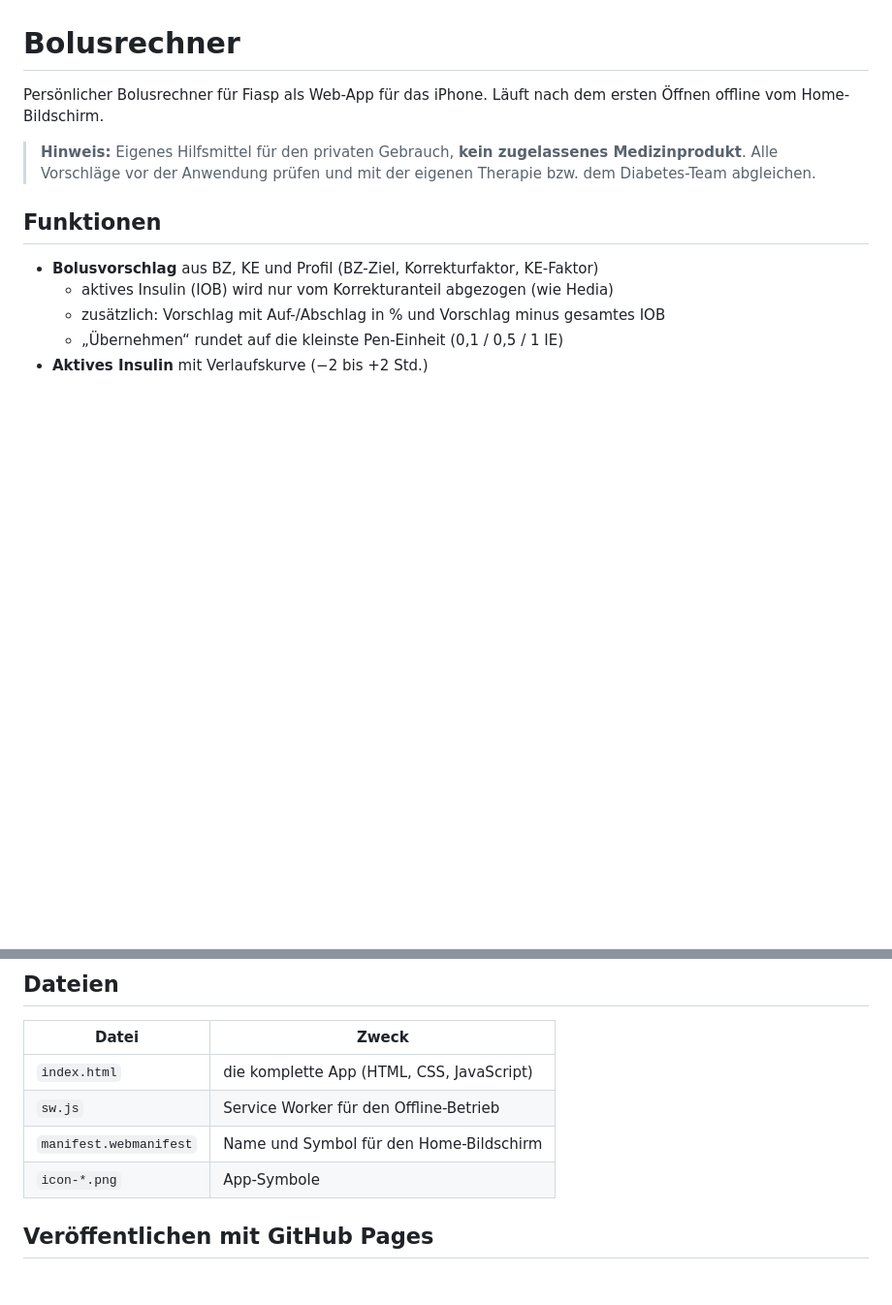
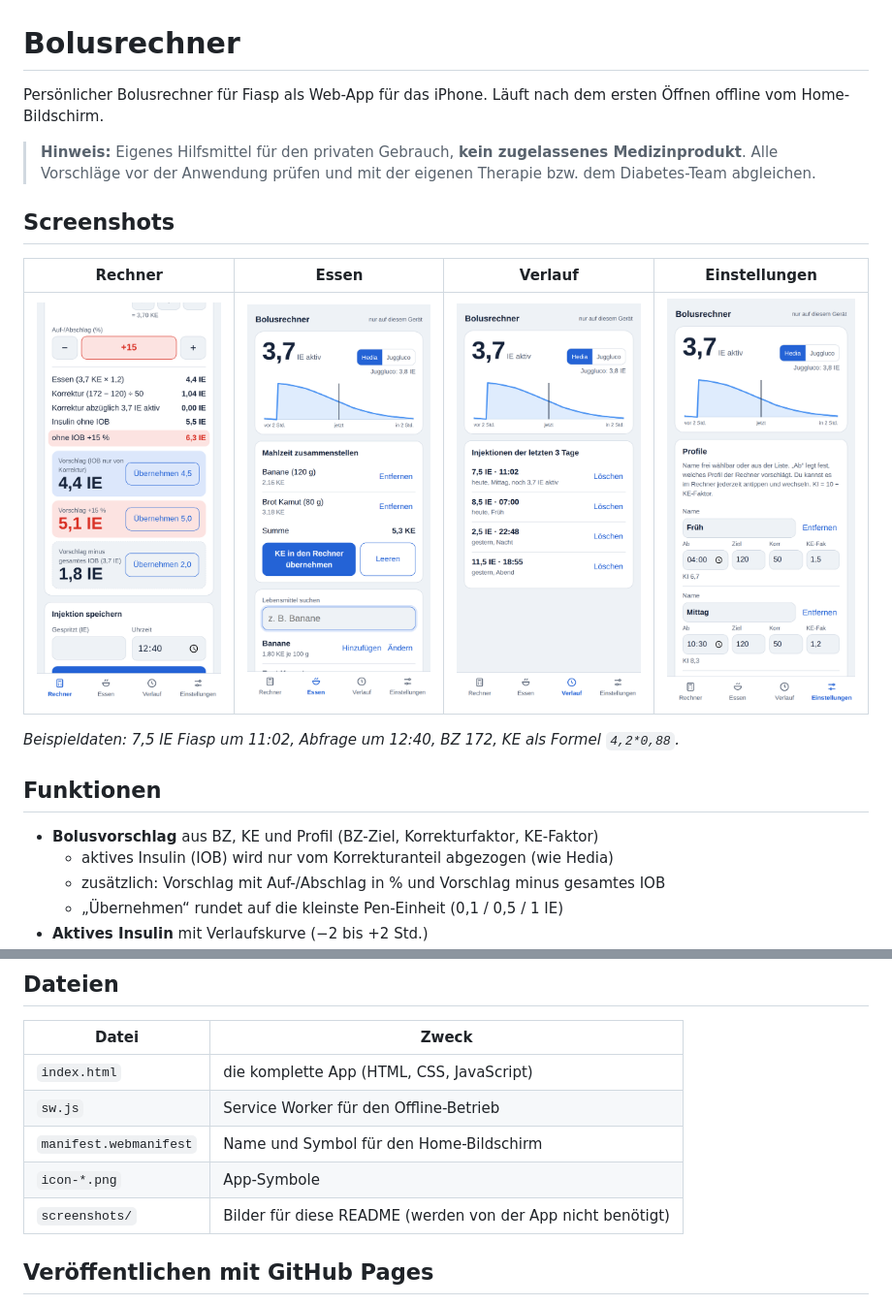
Before and after one commit to balu58/bolus, a Markdown page: README.md, 2 parts joined by grey strips. Shown at 97% size. GitHub-like rendering; pictures changed too: screenshots/1-rechner.png (added), screenshots/2-essen.png (added), screenshots/3-verlauf.png (added); blank space fills up the shorter version.

```diff
--- a/README.md
+++ b/README.md
@@ -4,6 +4,14 @@ Persönlicher Bolusrechner für Fiasp als Web-App für das iPhone. Läuft nach d
 
 > **Hinweis:** Eigenes Hilfsmittel für den privaten Gebrauch, **kein zugelassenes Medizinprodukt**.
 > Alle Vorschläge vor der Anwendung prüfen und mit der eigenen Therapie bzw. dem Diabetes-Team abgleichen.
+
+## Screenshots
+
+| Rechner | Essen | Verlauf | Einstellungen |
+|:---:|:---:|:---:|:---:|
+| <img src="screenshots/1-rechner.png" width="200" alt="Rechner mit Bolusvorschlag"> | <img src="screenshots/2-essen.png" width="200" alt="Mahlzeit zusammenstellen"> | <img src="screenshots/3-verlauf.png" width="200" alt="Injektionen der letzten 3 Tage"> | <img src="screenshots/4-einstellungen.png" width="200" alt="Profile und Einstellungen"> |
+
+*Beispieldaten: 7,5 IE Fiasp um 11:02, Abfrage um 12:40, BZ 172, KE als Formel `4,2*0,88`.*
 
 ## Funktionen
 
@@ -27,6 +35,7 @@ Persönlicher Bolusrechner für Fiasp als Web-App für das iPhone. Läuft nach d
 | `sw.js` | Service Worker für den Offline-Betrieb |
 | `manifest.webmanifest` | Name und Symbol für den Home-Bildschirm |
 | `icon-*.png` | App-Symbole |
+| `screenshots/` | Bilder für diese README (werden von der App nicht benötigt) |
 
 ## Veröffentlichen mit GitHub Pages
 
```
